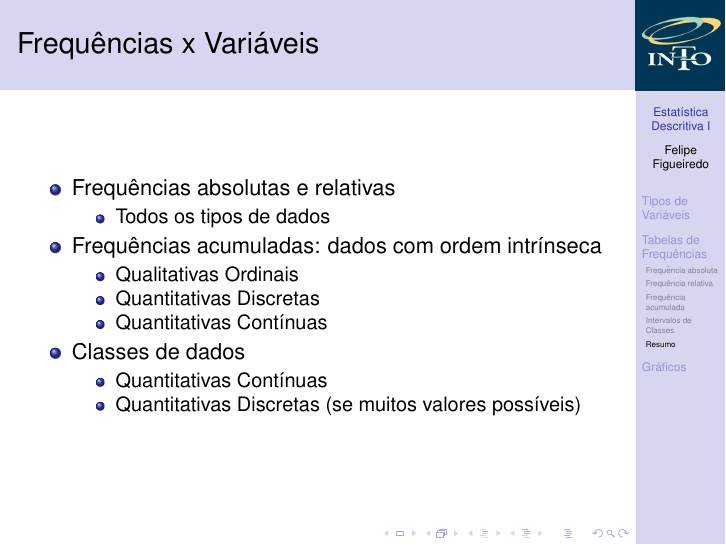
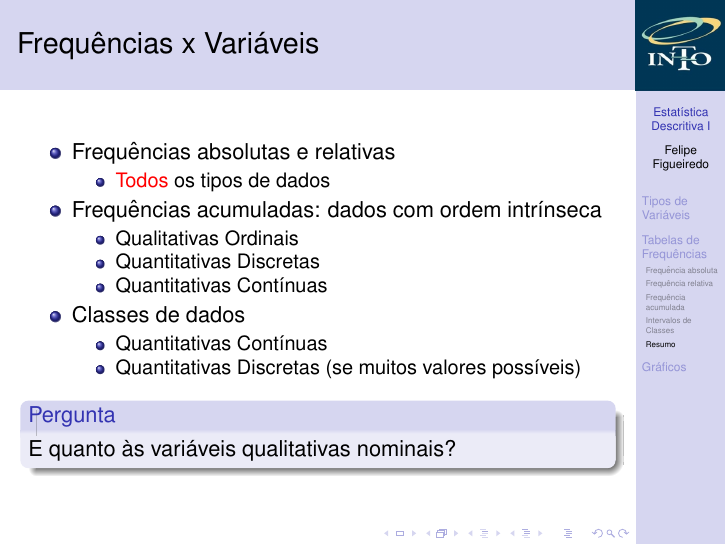
Before and after one commit to philsf/Bioestatistica, LaTeX slides (Aulas/BE-Descritiva_I.tex): page 40 of 55. Compiled offline with pdfLaTeX.

Commit message:
Resumo melhorado, PDF atualizado.

```diff
--- a/Aulas/BE-Descritiva_I.tex
+++ b/Aulas/BE-Descritiva_I.tex
@@ -510,7 +510,7 @@ $170,158,165,176,169,173,168,172,162,178 \} $
   \begin{itemize}
   \item Frequências absolutas e relativas
     \begin{itemize}
-    \item Todos os tipos de dados
+    \item \alert{Todos} os tipos de dados
     \end{itemize}
   \item Frequências acumuladas: dados com ordem intrínseca
     \begin{itemize}
@@ -523,10 +523,10 @@ $170,158,165,176,169,173,168,172,162,178 \} $
     \item Quantitativas Contínuas
     \item Quantitativas Discretas (se muitos valores possíveis)
     \end{itemize}
-
-  % \item E quanto às variáveis qualitativas nominais?
   \end{itemize}
-
+  \begin{block}{Pergunta}
+    E quanto às variáveis qualitativas nominais?
+  \end{block}
 \end{frame}
 
 \section{Gráficos}
```
Also changed, not shown: Aulas/BE-Descritiva_I.pdf.
